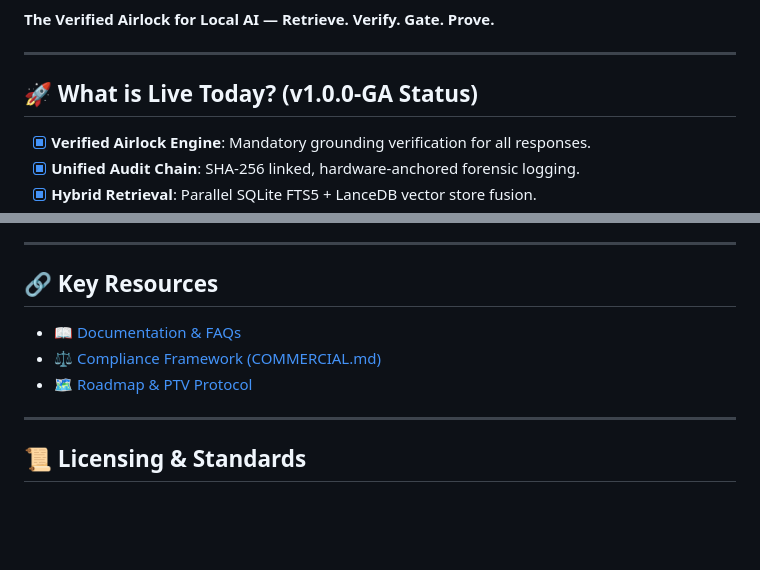
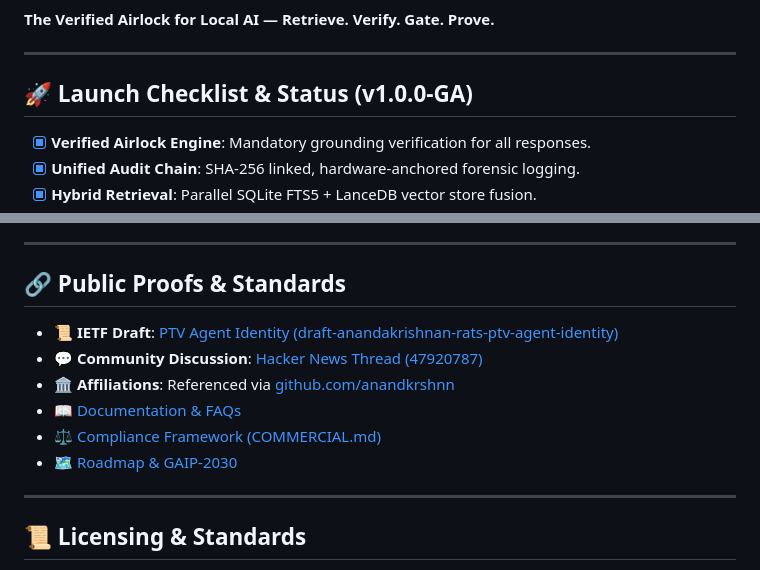
Before and after one commit to anandkrshnn/sovereign-ai-stack, a Markdown page: README.md, 2 parts joined by grey strips. Rendered like a GitHub page; blank space fills up the shorter version.

Commit message:
Docs: Enhance README with launch checklist, release badges, and public proofs (IETF/HN)

```diff
--- a/README.md
+++ b/README.md
@@ -10,7 +11,7 @@
 
 ---
 
-## 🚀 What is Live Today? (v1.0.0-GA Status)
+## 🚀 Launch Checklist & Status (v1.0.0-GA)
 
 - [x] **Verified Airlock Engine**: Mandatory grounding verification for all responses.
 - [x] **Unified Audit Chain**: SHA-256 linked, hardware-anchored forensic logging.
@@ -151,11 +152,14 @@ sovereign audit verify --tenant default
 
 ---
 
-## 🔗 Key Resources
+## 🔗 Public Proofs & Standards
 
+- 📜 **IETF Draft**: [PTV Agent Identity (draft-anandakrishnan-rats-ptv-agent-identity)](https://www.ietf.org/archive/id/draft-anandakrishnan-rats-ptv-agent-identity-00.html)
+- 💬 **Community Discussion**: [Hacker News Thread (47920787)](https://news.ycombinator.com/item?id=47920787)
+- 🏛️ **Affiliations**: Referenced via [github.com/anandkrshnn](https://github.com/anandkrshnn)
 - 📖 [Documentation & FAQs](docs/FAQ.md)
 - ⚖️ [Compliance Framework (COMMERCIAL.md)](COMMERCIAL.md)
-- 🗺️ [Roadmap & PTV Protocol](ROADMAP.md)
+- 🗺️ [Roadmap & GAIP-2030](ROADMAP.md)
 
 ---
 
```
Also changed, not shown: other parts of README.md (+2 -1 lines).
